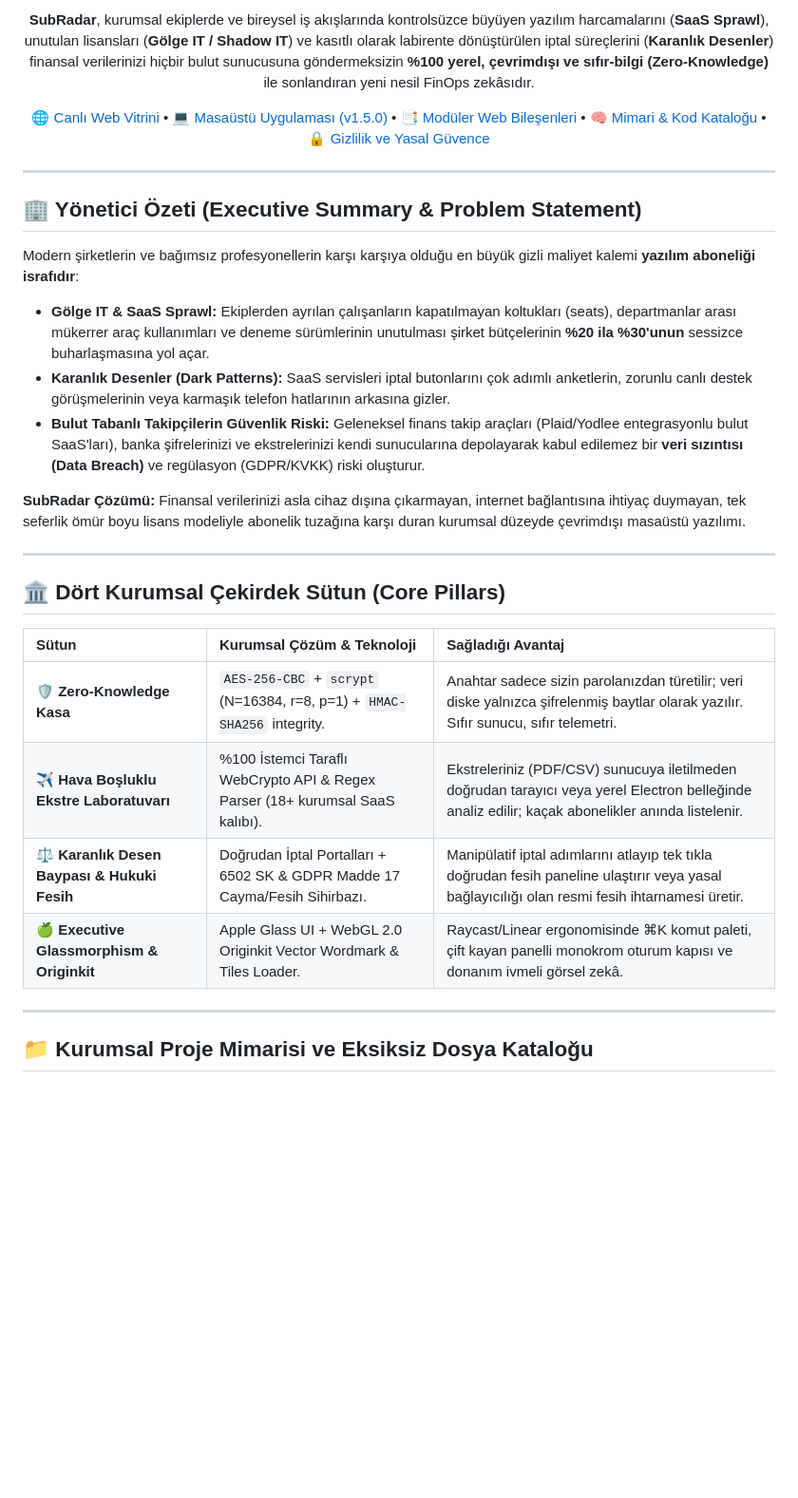
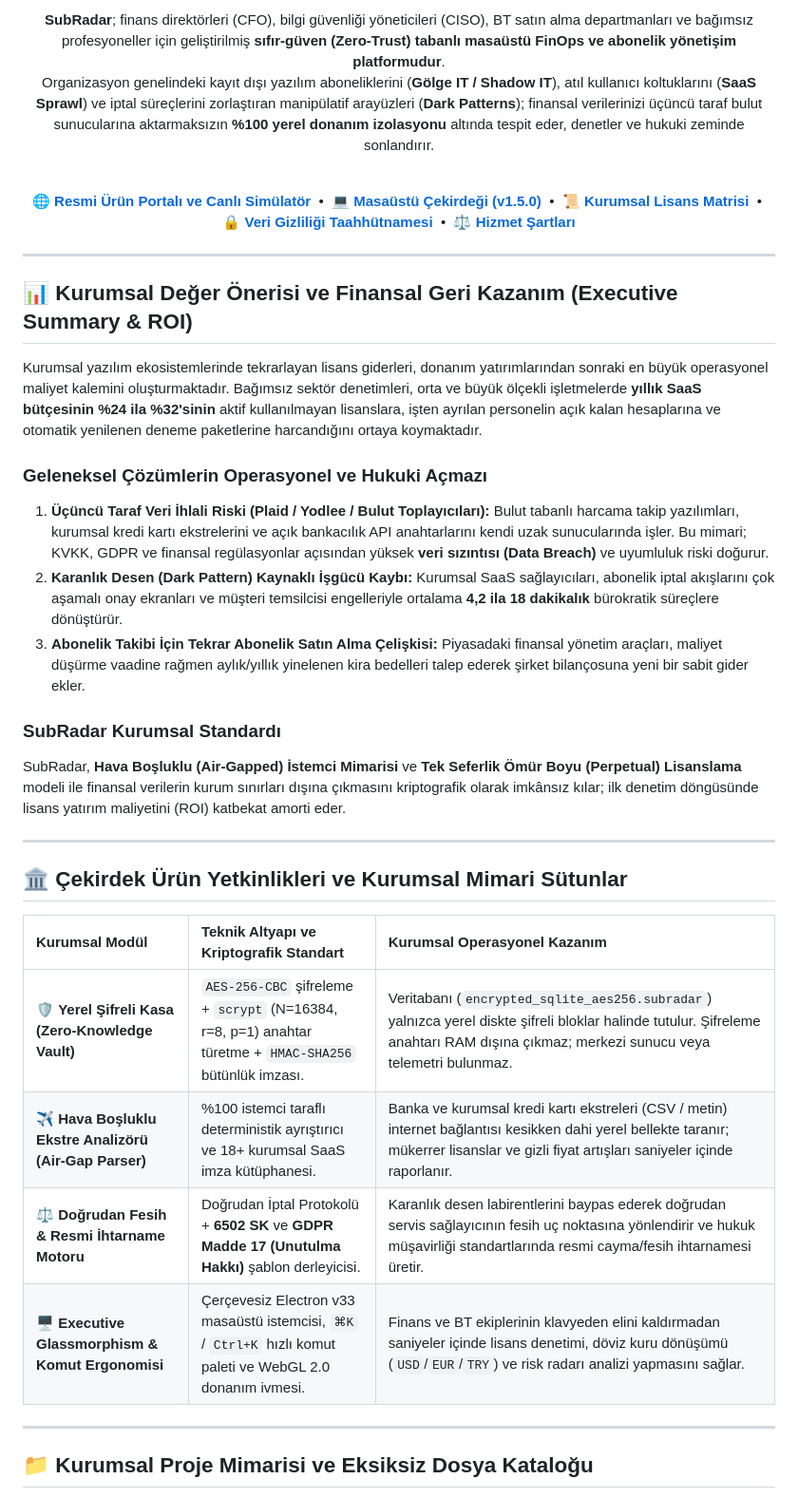
Before and after one commit to Laynexsw/SubRadar, a Markdown page: README.md, the part around one of its changes. Shown at 95% size. GitHub-like rendering; blank space fills up the shorter version.

```diff
--- a/README.md
+++ b/README.md
@@ -12,35 +14,39 @@
 
 <br/>
 
-**SubRadar**, kurumsal ekiplerde ve bireysel iş akışlarında kontrolsüzce büyüyen yazılım harcamalarını (**SaaS Sprawl**),
-unutulan lisansları (**Gölge IT / Shadow IT**) ve kasıtlı olarak labirente dönüştürülen iptal süreçlerini (**Karanlık Desenler**)
-finansal verilerinizi hiçbir bulut sunucusuna göndermeksizin **%100 yerel, çevrimdışı ve sıfır-bilgi (Zero-Knowledge)** ile sonlandıran yeni nesil FinOps zekâsıdır.
+**SubRadar**; finans direktörleri (CFO), bilgi güvenliği yöneticileri (CISO), BT satın alma departmanları ve bağımsız profesyoneller için geliştirilmiş **sıfır-güven (Zero-Trust) tabanlı masaüstü FinOps ve abonelik yönetişim platformudur**.
+Organizasyon genelindeki kayıt dışı yazılım aboneliklerini (**Gölge IT / Shadow IT**), atıl kullanıcı koltuklarını (**SaaS Sprawl**) ve iptal süreçlerini zorlaştıran manipülatif arayüzleri (**Dark Patterns**); finansal verilerinizi üçüncü taraf bulut sunucularına aktarmaksızın **%100 yerel donanım izolasyonu** altında tespit eder, denetler ve hukuki zeminde sonlandırır.
 
-[🌐 Canlı Web Vitrini](https://laynexsw.github.io/SubRadar/) &bull; [💻 Masaüstü Uygulaması (v1.5.0)](https://github.com/Laynexsw/SubRadar/tree/main/app) &bull; [📑 Modüler Web Bileşenleri](web/components/) &bull; [🧠 Mimari & Kod Kataloğu](CODEBASE.md) &bull; [🔒 Gizlilik ve Yasal Güvence](privacy.html)
+<br/>
+
+[**🌐 Resmi Ürün Portalı ve Canlı Simülatör**](https://laynexsw.github.io/SubRadar/) &nbsp;&bull;&nbsp; [**💻 Masaüstü Çekirdeği (v1.5.0)**](app/README.md) &nbsp;&bull;&nbsp; [**📜 Kurumsal Lisans Matrisi**](licenses/README.md) &nbsp;&bull;&nbsp; [**🔒 Veri Gizliliği Taahhütnamesi**](privacy.html) &nbsp;&bull;&nbsp; [**⚖️ Hizmet Şartları**](terms.html)
+
+</div>
 
 ---
 
-</div>
+## 📊 Kurumsal Değer Önerisi ve Finansal Geri Kazanım (Executive Summary & ROI)
 
-## 🏢 Yönetici Özeti (Executive Summary & Problem Statement)
+Kurumsal yazılım ekosistemlerinde tekrarlayan lisans giderleri, donanım yatırımlarından sonraki en büyük operasyonel maliyet kalemini oluşturmaktadır. Bağımsız sektör denetimleri, orta ve büyük ölçekli işletmelerde **yıllık SaaS bütçesinin %24 ila %32'sinin** aktif kullanılmayan lisanslara, işten ayrılan personelin açık kalan hesaplarına ve otomatik yenilenen deneme paketlerine harcandığını ortaya koymaktadır.
 
-Modern şirketlerin ve bağımsız profesyonellerin karşı karşıya olduğu en büyük gizli maliyet kalemi **yazılım aboneliği israfıdır**:
-* **Gölge IT & SaaS Sprawl:** Ekiplerden ayrılan çalışanların kapatılmayan koltukları (seats), departmanlar arası mükerrer araç kullanımları ve deneme sürümlerinin unutulması şirket bütçelerinin **%20 ila %30'unun** sessizce buharlaşmasına yol açar.
-* **Karanlık Desenler (Dark Patterns):** SaaS servisleri iptal butonlarını çok adımlı anketlerin, zorunlu canlı destek görüşmelerinin veya karmaşık telefon hatlarının arkasına gizler.
-* **Bulut Tabanlı Takipçilerin Güvenlik Riski:** Geleneksel finans takip araçları (Plaid/Yodlee entegrasyonlu bulut SaaS'ları), banka şifrelerinizi ve ekstrelerinizi kendi sunucularına depolayarak kabul edilemez bir **veri sızıntısı (Data Breach)** ve regülasyon (GDPR/KVKK) riski oluşturur.
+### Geleneksel Çözümlerin Operasyonel ve Hukuki Açmazı
+1. **Üçüncü Taraf Veri İhlali Riski (Plaid / Yodlee / Bulut Toplayıcıları):** Bulut tabanlı harcama takip yazılımları, kurumsal kredi kartı ekstrelerini ve açık bankacılık API anahtarlarını kendi uzak sunucularında işler. Bu mimari; KVKK, GDPR ve finansal regülasyonlar açısından yüksek **veri sızıntısı (Data Breach)** ve uyumluluk riski doğurur.
+2. **Karanlık Desen (Dark Pattern) Kaynaklı İşgücü Kaybı:** Kurumsal SaaS sağlayıcıları, abonelik iptal akışlarını çok aşamalı onay ekranları ve müşteri temsilcisi engelleriyle ortalama **4,2 ila 18 dakikalık** bürokratik süreçlere dönüştürür.
+3. **Abonelik Takibi İçin Tekrar Abonelik Satın Alma Çelişkisi:** Piyasadaki finansal yönetim araçları, maliyet düşürme vaadine rağmen aylık/yıllık yinelenen kira bedelleri talep ederek şirket bilançosuna yeni bir sabit gider ekler.
 
-**SubRadar Çözümü:** Finansal verilerinizi asla cihaz dışına çıkarmayan, internet bağlantısına ihtiyaç duymayan, tek seferlik ömür boyu lisans modeliyle abonelik tuzağına karşı duran kurumsal düzeyde çevrimdışı masaüstü yazılımı.
+### SubRadar Kurumsal Standardı
+SubRadar, **Hava Boşluklu (Air-Gapped) İstemci Mimarisi** ve **Tek Seferlik Ömür Boyu (Perpetual) Lisanslama** modeli ile finansal verilerin kurum sınırları dışına çıkmasını kriptografik olarak imkânsız kılar; ilk denetim döngüsünde lisans yatırım maliyetini (ROI) katbekat amorti eder.
 
 ---
 
-## 🏛️ Dört Kurumsal Çekirdek Sütun (Core Pillars)
+## 🏛️ Çekirdek Ürün Yetkinlikleri ve Kurumsal Mimari Sütunlar
 
-| Sütun | Kurumsal Çözüm & Teknoloji | Sağladığı Avantaj |
+| Kurumsal Modül | Teknik Altyapı ve Kriptografik Standart | Kurumsal Operasyonel Kazanım |
 | :--- | :--- | :--- |
-| 🛡️ **Zero-Knowledge Kasa** | `AES-256-CBC` + `scrypt` (N=16384, r=8, p=1) + `HMAC-SHA256` integrity. | Anahtar sadece sizin parolanızdan türetilir; veri diske yalnızca şifrelenmiş baytlar olarak yazılır. Sıfır sunucu, sıfır telemetri. |
-| ✈️ **Hava Boşluklu Ekstre Laboratuvarı** | %100 İstemci Taraflı WebCrypto API & Regex Parser (18+ kurumsal SaaS kalıbı). | Ekstreleriniz (PDF/CSV) sunucuya iletilmeden doğrudan tarayıcı veya yerel Electron belleğinde analiz edilir; kaçak abonelikler anında listelenir. |
-| ⚖️ **Karanlık Desen Baypası & Hukuki Fesih** | Doğrudan İptal Portalları + 6502 SK & GDPR Madde 17 Cayma/Fesih Sihirbazı. | Manipülatif iptal adımlarını atlayıp tek tıkla doğrudan fesih paneline ulaştırır veya yasal bağlayıcılığı olan resmi fesih ihtarnamesi üretir. |
-| 🍏 **Executive Glassmorphism & Originkit** | Apple Glass UI + WebGL 2.0 Originkit Vector Wordmark & Tiles Loader. | Raycast/Linear ergonomisinde ⌘K komut paleti, çift kayan panelli monokrom oturum kapısı ve donanım ivmeli görsel zekâ. |
+| 🛡️ **Yerel Şifreli Kasa (Zero-Knowledge Vault)** | `AES-256-CBC` şifreleme + `scrypt` (N=16384, r=8, p=1) anahtar türetme + `HMAC-SHA256` bütünlük imzası. | Veritabanı (`encrypted_sqlite_aes256.subradar`) yalnızca yerel diskte şifreli bloklar halinde tutulur. Şifreleme anahtarı RAM dışına çıkmaz; merkezi sunucu veya telemetri bulunmaz. |
+| ✈️ **Hava Boşluklu Ekstre Analizörü (Air-Gap Parser)** | %100 istemci taraflı deterministik ayrıştırıcı ve 18+ kurumsal SaaS imza kütüphanesi. | Banka ve kurumsal kredi kartı ekstreleri (CSV / metin) internet bağlantısı kesikken dahi yerel bellekte taranır; mükerrer lisanslar ve gizli fiyat artışları saniyeler içinde raporlanır. |
+| ⚖️ **Doğrudan Fesih & Resmi İhtarname Motoru** | Doğrudan İptal Protokolü + **6502 SK** ve **GDPR Madde 17 (Unutulma Hakkı)** şablon derleyicisi. | Karanlık desen labirentlerini baypas ederek doğrudan servis sağlayıcının fesih uç noktasına yönlendirir ve hukuk müşavirliği standartlarında resmi cayma/fesih ihtarnamesi üretir. |
+| 🖥️ **Executive Glassmorphism & Komut Ergonomisi** | Çerçevesiz Electron v33 masaüstü istemcisi, `⌘K` / `Ctrl+K` hızlı komut paleti ve WebGL 2.0 donanım ivmesi. | Finans ve BT ekiplerinin klavyeden elini kaldırmadan saniyeler içinde lisans denetimi, döviz kuru dönüşümü (`USD`/`EUR`/`TRY`) ve risk radarı analizi yapmasını sağlar. |
 
 ---
 
```
Also changed, not shown: other parts of README.md (+63 -64 lines).
